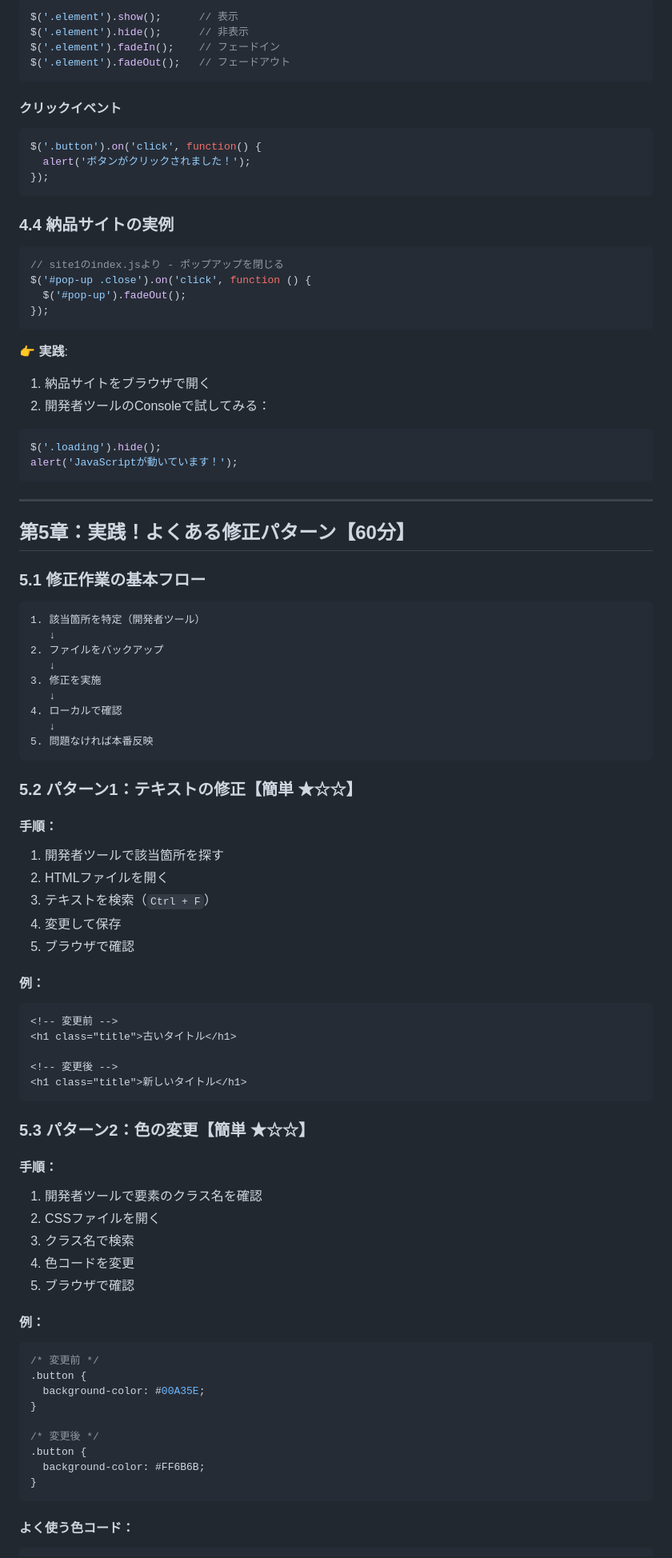
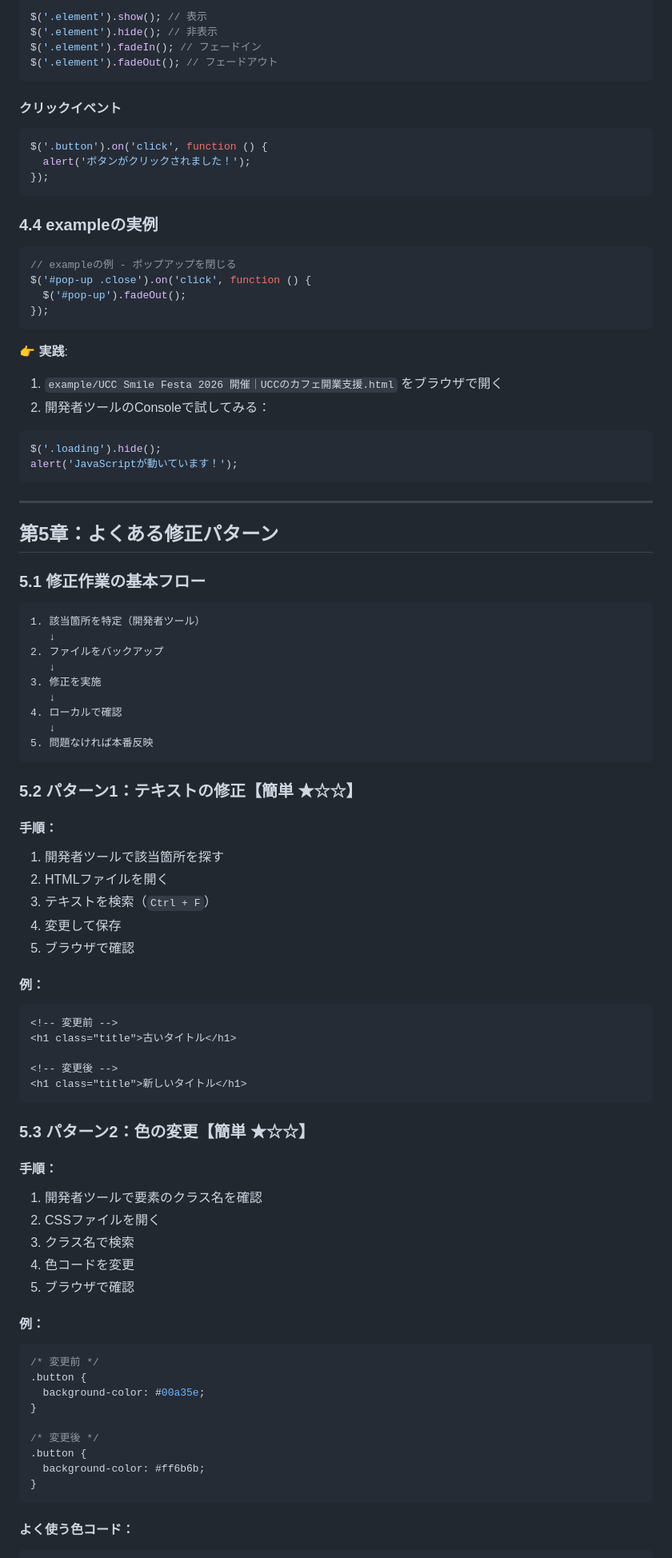
Before and after one commit to ushoka/css-js-tutorial, a Markdown page: README.md, the part around one of its changes. Shown at 80% size. Rendered like a GitHub page.

````diff
--- a/README.md
+++ b/README.md
@@ -230,28 +268,32 @@ $('.menu').toggleClass('active');  // activeクラスを切り替え
 ```javascript
-$('.element').show();      // 表示
-$('.element').hide();      // 非表示
-$('.element').fadeIn();    // フェードイン
-$('.element').fadeOut();   // フェードアウト
+$('.element').show(); // 表示
+$('.element').hide(); // 非表示
+$('.element').fadeIn(); // フェードイン
+$('.element').fadeOut(); // フェードアウト
 ```
 
 #### クリックイベント
+
 ```javascript
-$('.button').on('click', function() {
+$('.button').on('click', function () {
   alert('ボタンがクリックされました！');
 });
 ```
 
-### 4.4 納品サイトの実例
+### 4.4 exampleの実例
+
 ```javascript
-// site1のindex.jsより - ポップアップを閉じる
+// exampleの例 - ポップアップを閉じる
 $('#pop-up .close').on('click', function () {
   $('#pop-up').fadeOut();
 });
 ```
 
 **👉 実践**:
-1. 納品サイトをブラウザで開く
+
+1. `example/UCC Smile Festa 2026 開催｜UCCのカフェ開業支援.html` をブラウザで開く
 2. 開発者ツールのConsoleで試してみる：
+
 ```javascript
 $('.loading').hide();
 alert('JavaScriptが動いています！');
@@ -259,9 +301,10 @@ alert('JavaScriptが動いています！');
 
 ---
 
-## 第5章：実践！よくある修正パターン【60分】
+## 第5章：よくある修正パターン
 
 ### 5.1 修正作業の基本フロー
+
 ```
 1. 該当箇所を特定（開発者ツール）
    ↓
@@ -277,6 +320,7 @@ alert('JavaScriptが動いています！');
 ### 5.2 パターン1：テキストの修正【簡単 ★☆☆】
 
 #### 手順：
+
 1. 開発者ツールで該当箇所を探す
 2. HTMLファイルを開く
 3. テキストを検索（`Ctrl + F`）
@@ -284,6 +328,7 @@ alert('JavaScriptが動いています！');
 5. ブラウザで確認
 
 #### 例：
+
 ```html
 <!-- 変更前 -->
 <h1 class="title">古いタイトル</h1>
@@ -295,6 +340,7 @@ alert('JavaScriptが動いています！');
 ### 5.3 パターン2：色の変更【簡単 ★☆☆】
 
 #### 手順：
+
 1. 開発者ツールで要素のクラス名を確認
 2. CSSファイルを開く
 3. クラス名で検索
@@ -302,15 +348,16 @@ alert('JavaScriptが動いています！');
 5. ブラウザで確認
 
 #### 例：
+
 ```css
 /* 変更前 */
 .button {
-  background-color: #00A35E;
+  background-color: #00a35e;
 }
 
 /* 変更後 */
 .button {
-  background-color: #FF6B6B;
+  background-color: #ff6b6b;
 }
 ```
 
````
Also changed, not shown: other parts of README.md (+146 -111 lines).
